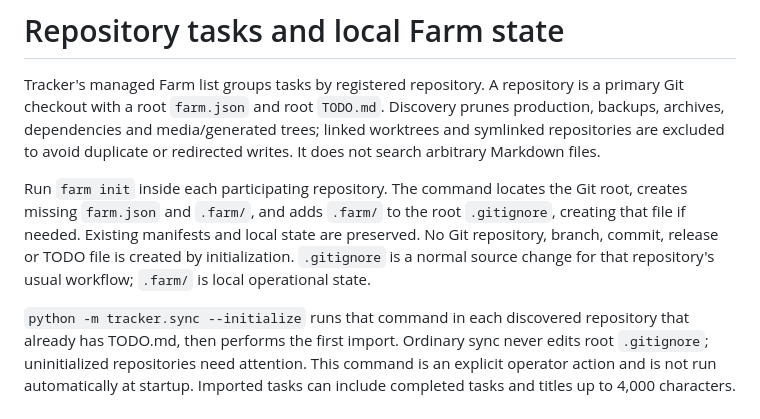
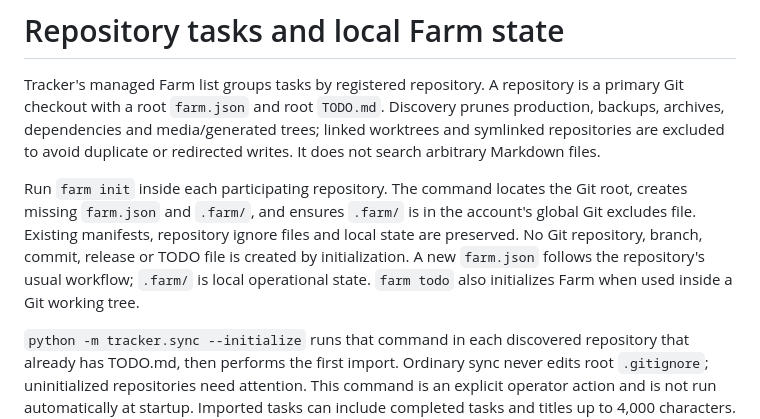
Before and after one commit to tone-watson/tracker, a Markdown page: docs/repository-sync.md, the part around the change. Drawn GitHub-style.

Commit message:
Document global Farm state ignores and todo initialization

```diff
--- a/docs/repository-sync.md
+++ b/docs/repository-sync.md
@@ -7,11 +7,12 @@ linked worktrees and symlinked repositories are excluded to avoid duplicate or
 redirected writes. It does not search arbitrary Markdown files.
 
 Run `farm init` inside each participating repository. The command locates the
-Git root, creates missing `farm.json` and `.farm/`, and adds `.farm/` to the root
-`.gitignore`, creating that file if needed. Existing manifests and local state
-are preserved. No Git repository, branch, commit, release or TODO file is created
-by initialization. `.gitignore` is a normal source change for that repository's
-usual workflow; `.farm/` is local operational state.
+Git root, creates missing `farm.json` and `.farm/`, and ensures `.farm/` is in
+the account's global Git excludes file. Existing manifests, repository ignore
+files and local state are preserved. No Git repository, branch, commit, release
+or TODO file is created by initialization. A new `farm.json` follows the
+repository's usual workflow; `.farm/` is local operational state. `farm todo`
+also initializes Farm when used inside a Git working tree.
 
 `python -m tracker.sync --initialize` runs that command in each discovered
 repository that already has TODO.md, then performs the first import. Ordinary
```
Also changed, not shown: docs/deployment.md (+6 -6 lines).
